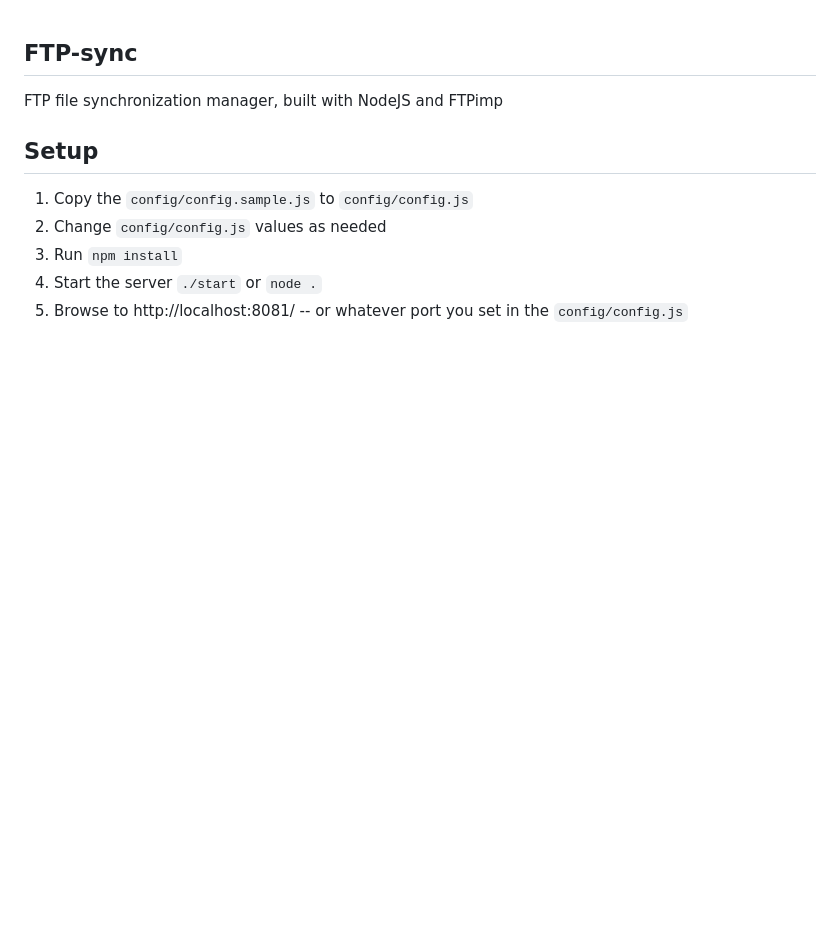
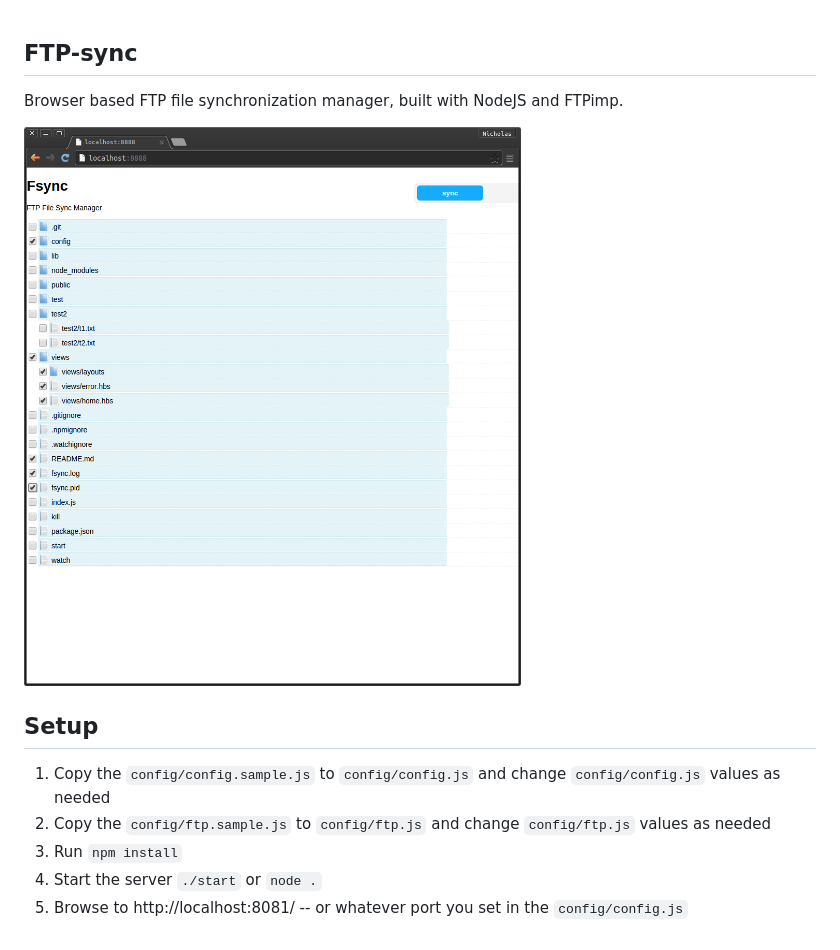
Before and after one commit to sparkida/fsync, a Markdown page: README.md, the part around the change. GitHub-like rendering; pictures changed too: fsync.png (added); blank space fills up the shorter version.

Commit message:
release ready

```diff
--- a/README.md
+++ b/README.md
@@ -1,12 +1,13 @@
 FTP-sync
 --------
-FTP file synchronization manager, built with NodeJS and FTPimp
+Browser based FTP file synchronization manager, built with NodeJS and FTPimp.
 
+![FTP-Sync GUI](./fsync.png?raw=true "FTP-Sync GUI")
 
 Setup
 -----
-1. Copy the `config/config.sample.js` to `config/config.js`
-2. Change `config/config.js` values as needed
+1. Copy the `config/config.sample.js` to `config/config.js` and change `config/config.js` values as needed
+1. Copy the `config/ftp.sample.js` to `config/ftp.js` and change `config/ftp.js` values as needed
 3. Run `npm install`
 4. Start the server `./start` or `node .`
 5. Browse to http://localhost:8081/ -- or whatever port you set in the `config/config.js`
```
Also changed, not shown: 6 other files.
